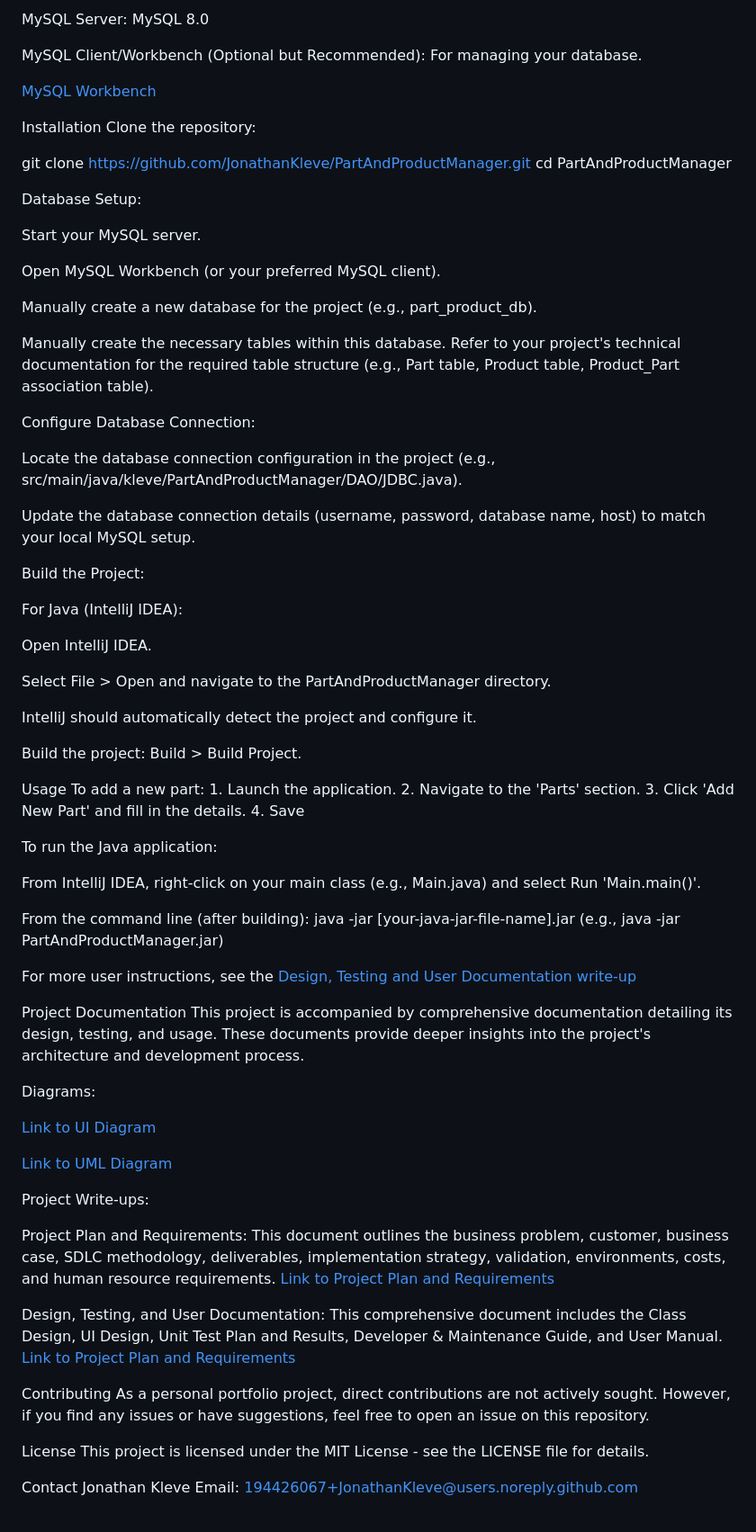
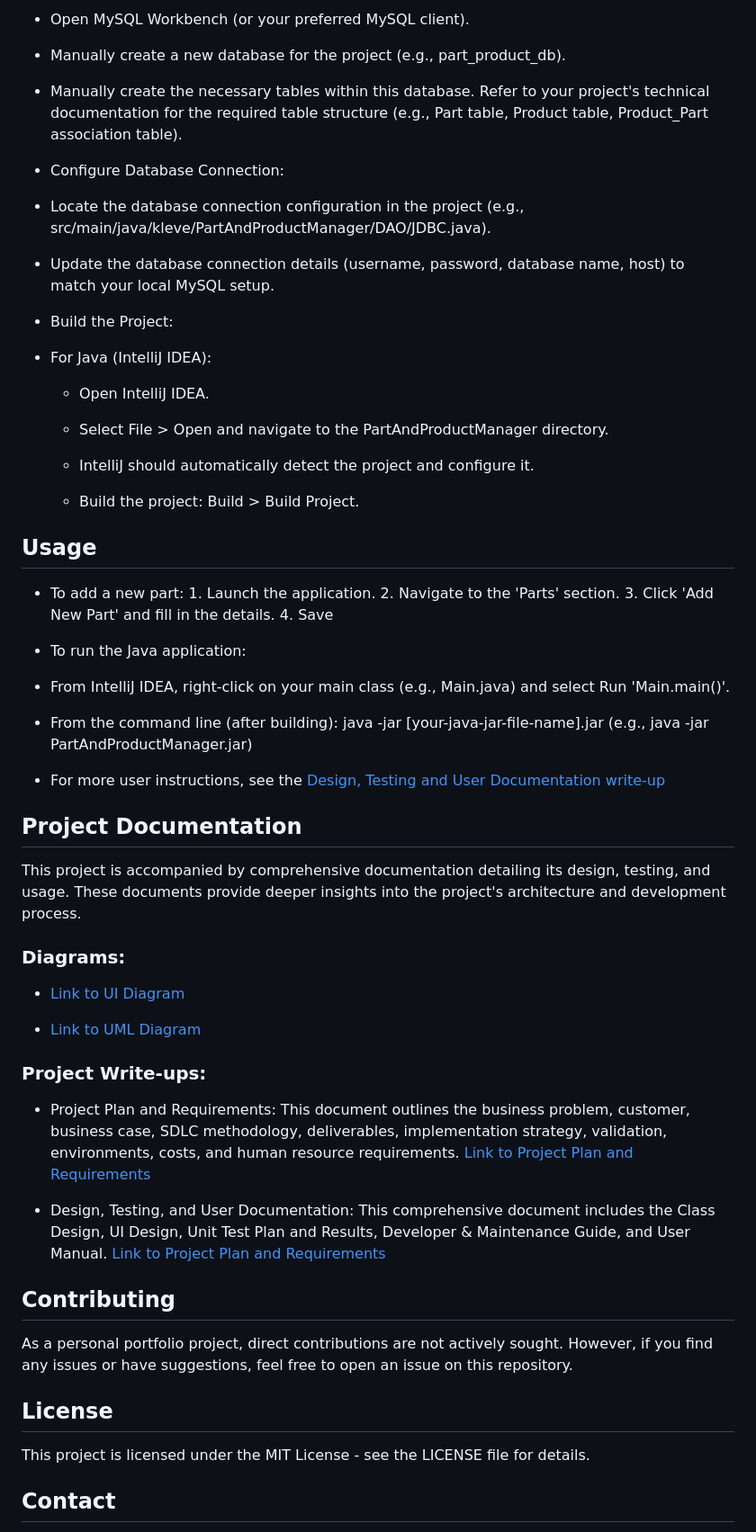
Before and after one commit to JonathanKleve/PartAndProductManager, a Markdown page: README.md, the part around the change printed below. Shown: that part at 90% size. Drawn GitHub-style.

```diff
--- a/README.md
+++ b/README.md
@@ -68,78 +67,62 @@ Java Development Kit (JDK): 17
 
-MySQL Server: MySQL 8.0
+* Open MySQL Workbench (or your preferred MySQL client).
 
-MySQL Client/Workbench (Optional but Recommended): For managing your database.
+* Manually create a new database for the project (e.g., part_product_db).
 
-[MySQL Workbench](https://dev.mysql.com/downloads/workbench/)
+* Manually create the necessary tables within this database. Refer to your project's technical documentation for the required table structure (e.g., Part table, Product table, Product_Part association table).
 
-Installation
-Clone the repository:
+* Configure Database Connection:
 
-git clone https://github.com/JonathanKleve/PartAndProductManager.git
-cd PartAndProductManager
+* Locate the database connection configuration in the project (e.g., src/main/java/kleve/PartAndProductManager/DAO/JDBC.java).
 
-Database Setup:
+* Update the database connection details (username, password, database name, host) to match your local MySQL setup.
 
-Start your MySQL server.
+* Build the Project:
 
-Open MySQL Workbench (or your preferred MySQL client).
+* For Java (IntelliJ IDEA):
 
-Manually create a new database for the project (e.g., part_product_db).
+  * Open IntelliJ IDEA.
 
-Manually create the necessary tables within this database. Refer to your project's technical documentation for the required table structure (e.g., Part table, Product table, Product_Part association table).
+  * Select File > Open and navigate to the PartAndProductManager directory.
 
-Configure Database Connection:
+  * IntelliJ should automatically detect the project and configure it.
 
-Locate the database connection configuration in the project (e.g., src/main/java/kleve/PartAndProductManager/DAO/JDBC.java).
+  * Build the project: Build > Build Project.
 
-Update the database connection details (username, password, database name, host) to match your local MySQL setup.
+## Usage
+* To add a new part: 1. Launch the application. 2. Navigate to the 'Parts' section. 3. Click 'Add New Part' and fill in the details. 4. Save
 
-Build the Project:
+* To run the Java application:
 
-For Java (IntelliJ IDEA):
+* From IntelliJ IDEA, right-click on your main class (e.g., Main.java) and select Run 'Main.main()'.
 
-Open IntelliJ IDEA.
+* From the command line (after building): java -jar [your-java-jar-file-name].jar (e.g., java -jar PartAndProductManager.jar)
 
-Select File > Open and navigate to the PartAndProductManager directory.
+* For more user instructions, see the [Design, Testing and User Documentation write-up](docs/Design%2C%20Testing%2C%20and%20User%20Documentation.docx)
 
-IntelliJ should automatically detect the project and configure it.
-
-Build the project: Build > Build Project.
-
-Usage
-To add a new part: 1. Launch the application. 2. Navigate to the 'Parts' section. 3. Click 'Add New Part' and fill in the details. 4. Save
-
-To run the Java application:
-
-From IntelliJ IDEA, right-click on your main class (e.g., Main.java) and select Run 'Main.main()'.
-
-From the command line (after building): java -jar [your-java-jar-file-name].jar (e.g., java -jar PartAndProductManager.jar)
-
-For more user instructions, see the [Design, Testing and User Documentation write-up](docs/Design%2C%20Testing%2C%20and%20User%20Documentation.docx)
-
-Project Documentation
+## Project Documentation
 This project is accompanied by comprehensive documentation detailing its design, testing, and usage. These documents provide deeper insights into the project's architecture and development process.
 
-Diagrams:
+### Diagrams:
 
-[Link to UI Diagram](docs/UI%20Diagram.png)
+* [Link to UI Diagram](docs/UI%20Diagram.png)
 
-[Link to UML Diagram](docs/UML%20Diagram.png)
+* [Link to UML Diagram](docs/UML%20Diagram.png)
 
-Project Write-ups:
+### Project Write-ups:
 
-Project Plan and Requirements: This document outlines the business problem, customer, business case, SDLC methodology, deliverables, implementation strategy, validation, environments, costs, and human resource requirements.
+* Project Plan and Requirements: This document outlines the business problem, customer, business case, SDLC methodology, deliverables, implementation strategy, validation, environments, costs, and human resource requirements.
 [Link to Project Plan and Requirements](docs/Project%20Plan%20and%20Requirements.docx)
 
-Design, Testing, and User Documentation: This comprehensive document includes the Class Design, UI Design, Unit Test Plan and Results, Developer & Maintenance Guide, and User Manual.
+* Design, Testing, and User Documentation: This comprehensive document includes the Class Design, UI Design, Unit Test Plan and Results, Developer & Maintenance Guide, and User Manual.
 [Link to Project Plan and Requirements](docs/Design%2C%20Testing%2C%20and%20User%20Documentation.docx)
 
-Contributing
+## Contributing
 As a personal portfolio project, direct contributions are not actively sought. However, if you find any issues or have suggestions, feel free to open an issue on this repository.
 
-License
+## License
 This project is licensed under the MIT License - see the LICENSE file for details.
 
-Contact
+## Contact
 Jonathan Kleve
 Email: 194426067+JonathanKleve@users.noreply.github.com
```
Also changed, not shown: other parts of README.md (+41 -42 lines).
